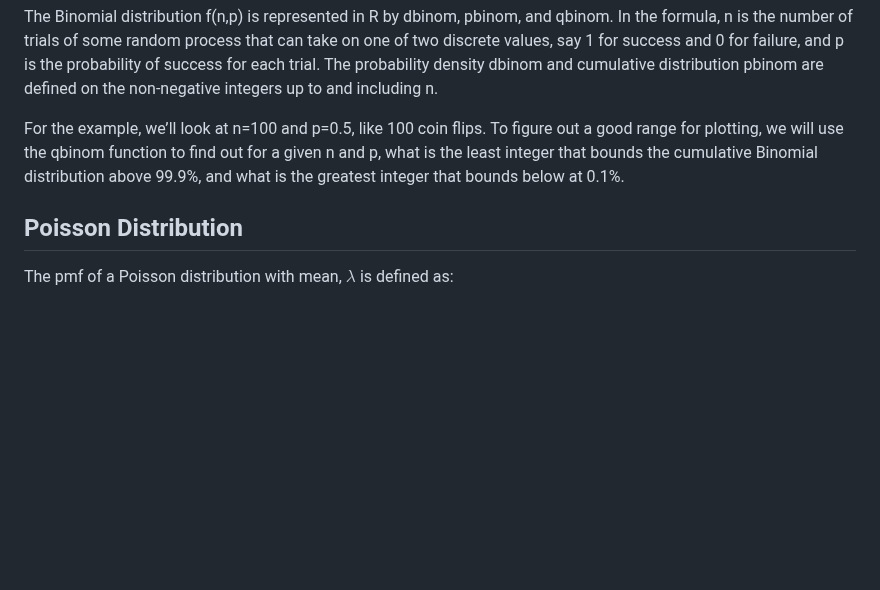
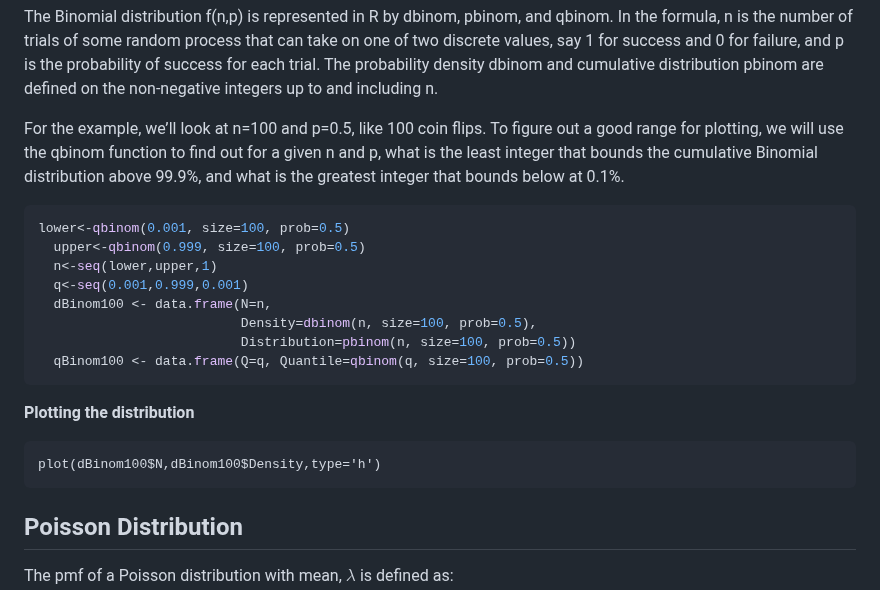
Before and after one commit to sijuswamy/Data-Analytics-using-R, a Markdown page: Basic Probability distributions.md, the part around one of its changes. Drawn GitHub-style; blank space fills up the shorter version.

````diff
--- a/Basic Probability distributions.md
+++ b/Basic Probability distributions.md
@@ -114,6 +117,22 @@ The pmf of binomial distribution is given by $$P(x)=\binom n x p^x(1-p)^{n-x}$$
 The Binomial distribution f(n,p) is represented in R by dbinom, pbinom, and qbinom. In the formula, n is the number of trials of some random process that can take on one of two discrete values, say 1 for success and 0 for failure, and p is the probability of success for each trial. The probability density dbinom and cumulative distribution pbinom are defined on the non-negative integers up to and including n.
 
 For the example, we’ll look at n=100 and p=0.5, like 100 coin flips. To figure out a good range for plotting, we will use the qbinom function to find out for a given n and p, what is the least integer that bounds the cumulative Binomial distribution above 99.9%, and what is the greatest integer that bounds below at 0.1%.
+
+```r
+lower<-qbinom(0.001, size=100, prob=0.5)
+  upper<-qbinom(0.999, size=100, prob=0.5)
+  n<-seq(lower,upper,1)
+  q<-seq(0.001,0.999,0.001)
+  dBinom100 <- data.frame(N=n,
+                          Density=dbinom(n, size=100, prob=0.5),
+                          Distribution=pbinom(n, size=100, prob=0.5))
+  qBinom100 <- data.frame(Q=q, Quantile=qbinom(q, size=100, prob=0.5))
+```
+**Plotting the distribution**
+
+```
+plot(dBinom100$N,dBinom100$Density,type='h')
+```
 
 ## Poisson Distribution
 
````
Also changed, not shown: other parts of Basic Probability distributions.md (+4 -1 lines).
